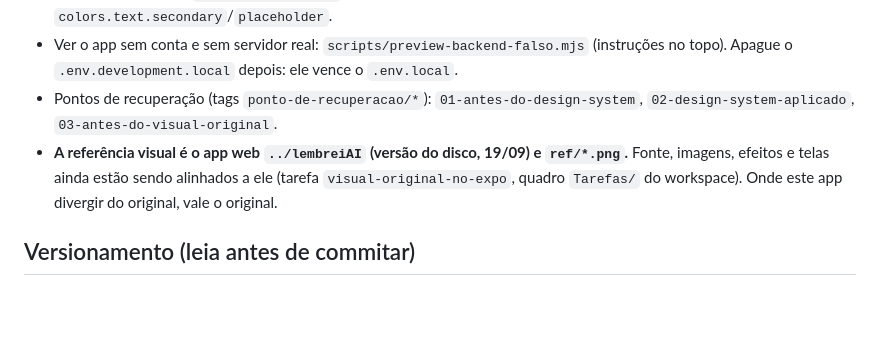
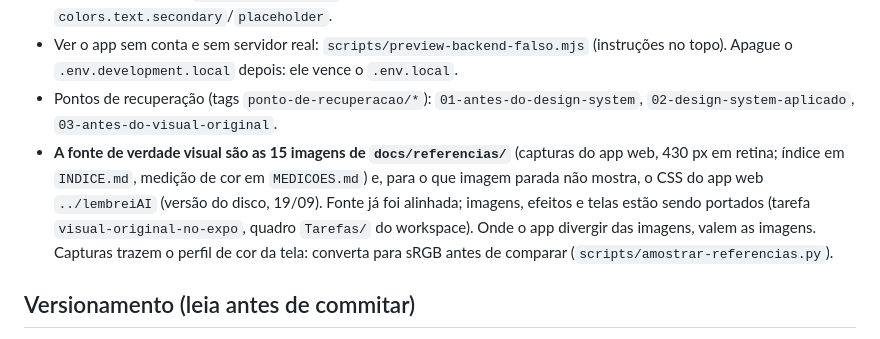
Before and after one commit to joaoalberts/lembraiAI, a Markdown page: CLAUDE.md, the part around the change. GitHub-like rendering; blank space fills up the shorter version.

Commit message:
docs: CLAUDE.md aponta as imagens de referência como fonte de verdade visual
Co-Authored-By: Claude Sonnet 5 <noreply@anthropic.com>

```diff
--- a/CLAUDE.md
+++ b/CLAUDE.md
@@ -24,7 +24,7 @@ npm run design:docs        # regenera as tabelas de docs/DESIGN_SYSTEM.md a part
 - Contraste é testado (`src/design/a11y.ts`). Laranja nunca é cor de texto; cinza de texto é só `colors.text.secondary`/`placeholder`.
 - Ver o app sem conta e sem servidor real: `scripts/preview-backend-falso.mjs` (instruções no topo). Apague o `.env.development.local` depois: ele vence o `.env.local`.
 - Pontos de recuperação (tags `ponto-de-recuperacao/*`): `01-antes-do-design-system`, `02-design-system-aplicado`, `03-antes-do-visual-original`.
-- **A referência visual é o app web `../lembreiAI` (versão do disco, 19/09) e `ref/*.png`.** Fonte, imagens, efeitos e telas ainda estão sendo alinhados a ele (tarefa `visual-original-no-expo`, quadro `Tarefas/` do workspace). Onde este app divergir do original, vale o original.
+- **A fonte de verdade visual são as 15 imagens de `docs/referencias/`** (capturas do app web, 430 px em retina; índice em `INDICE.md`, medição de cor em `MEDICOES.md`) e, para o que imagem parada não mostra, o CSS do app web `../lembreiAI` (versão do disco, 19/09). Fonte já foi alinhada; imagens, efeitos e telas estão sendo portados (tarefa `visual-original-no-expo`, quadro `Tarefas/` do workspace). Onde o app divergir das imagens, valem as imagens. Capturas trazem o perfil de cor da tela: converta para sRGB antes de comparar (`scripts/amostrar-referencias.py`).
 
 ## Versionamento (leia antes de commitar)
 
```
